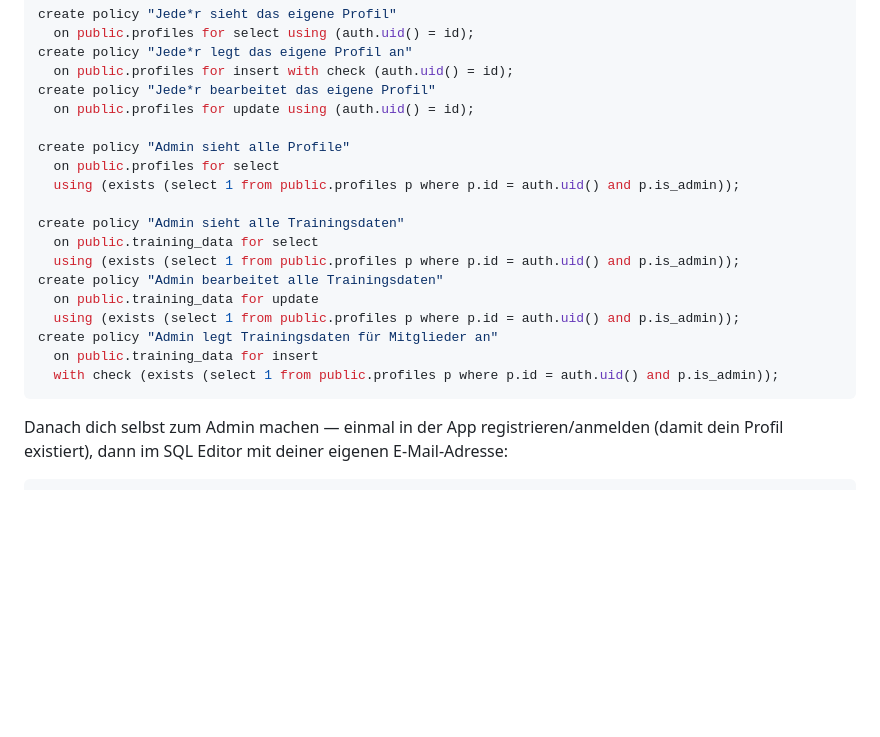
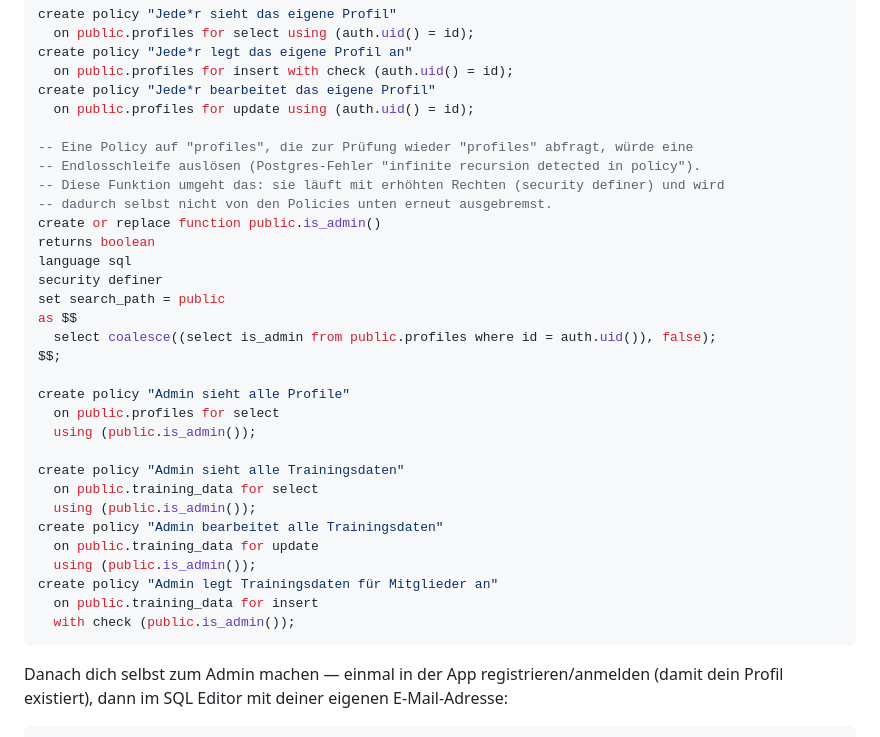
Before and after one commit to v1s4r/Workout, a Markdown page: README.md, the part around the change. Drawn GitHub-style; blank space fills up the shorter version.

Commit message:
Fix recursive RLS policy in admin setup docs
The admin SELECT policy on profiles checked admin status by querying
profiles again inside its own USING clause, which Postgres re-evaluates
against the same policy — infinite recursion (error 42P17), breaking
not just the admin check but every query against profiles and, via the
same pattern, training_data too. Replaced with a security-definer
is_admin() helper that bypasses RLS internally, which the policies
call instead of querying profiles directly.

````diff
--- a/README.md
+++ b/README.md
@@ -90,19 +90,32 @@ create policy "Jede*r legt das eigene Profil an"
 create policy "Jede*r bearbeitet das eigene Profil"
   on public.profiles for update using (auth.uid() = id);
 
+-- Eine Policy auf "profiles", die zur Prüfung wieder "profiles" abfragt, würde eine
+-- Endlosschleife auslösen (Postgres-Fehler "infinite recursion detected in policy").
+-- Diese Funktion umgeht das: sie läuft mit erhöhten Rechten (security definer) und wird
+-- dadurch selbst nicht von den Policies unten erneut ausgebremst.
+create or replace function public.is_admin()
+returns boolean
+language sql
+security definer
+set search_path = public
+as $$
+  select coalesce((select is_admin from public.profiles where id = auth.uid()), false);
+$$;
+
 create policy "Admin sieht alle Profile"
   on public.profiles for select
-  using (exists (select 1 from public.profiles p where p.id = auth.uid() and p.is_admin));
+  using (public.is_admin());
 
 create policy "Admin sieht alle Trainingsdaten"
   on public.training_data for select
-  using (exists (select 1 from public.profiles p where p.id = auth.uid() and p.is_admin));
+  using (public.is_admin());
 create policy "Admin bearbeitet alle Trainingsdaten"
   on public.training_data for update
-  using (exists (select 1 from public.profiles p where p.id = auth.uid() and p.is_admin));
+  using (public.is_admin());
 create policy "Admin legt Trainingsdaten für Mitglieder an"
   on public.training_data for insert
-  with check (exists (select 1 from public.profiles p where p.id = auth.uid() and p.is_admin));
+  with check (public.is_admin());
 ```
 
 Danach dich selbst zum Admin machen — einmal in der App registrieren/anmelden (damit dein Profil existiert), dann im SQL Editor mit deiner eigenen E-Mail-Adresse:
````
